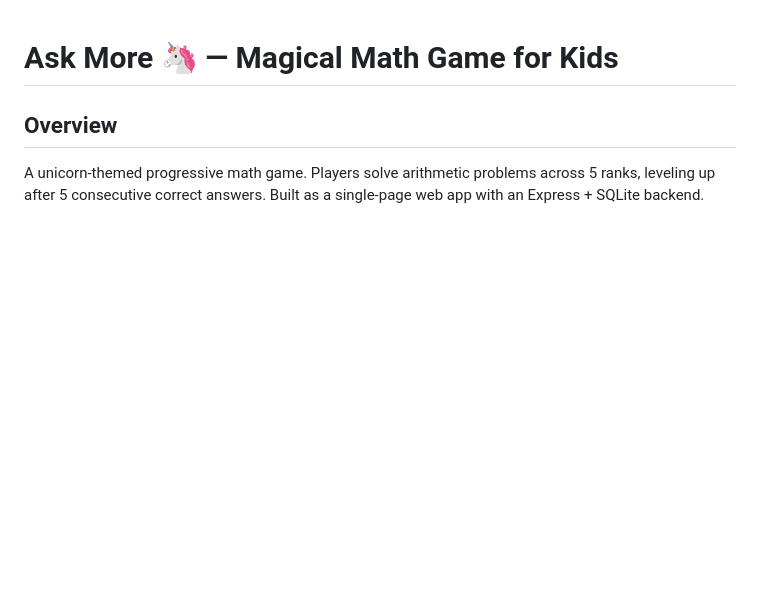
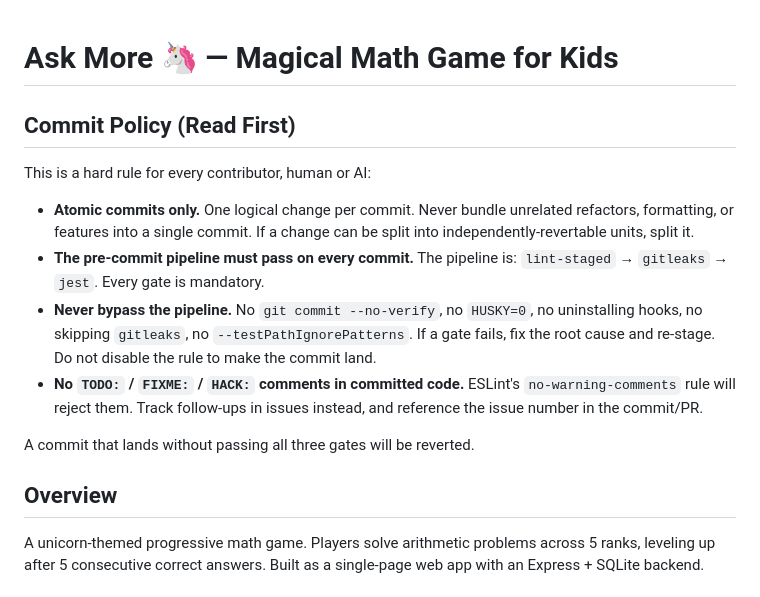
Before and after one commit to ndng28/AskMore, a Markdown page: AGENTS.md, the part around the change. GitHub-like rendering; blank space fills up the shorter version.

Commit message:
docs(agents): add commit policy section to AGENTS.md
Document the non-negotiable commit policy at the top of AGENTS.md so
any AI agent (or new contributor) reads it before doing anything else:
- atomic commits, one logical change per commit
- pre-commit pipeline (lint-staged -> gitleaks -> jest) must pass
- never bypass the pipeline (no --no-verify, no hook removal)
- no TODO:/FIXME:/HACK: placeholders in committed code

```diff
--- a/AGENTS.md
+++ b/AGENTS.md
@@ -1,4 +1,23 @@
 # Ask More 🦄 — Magical Math Game for Kids
+
+## Commit Policy (Read First)
+
+This is a hard rule for every contributor, human or AI:
+
+- **Atomic commits only.** One logical change per commit. Never bundle unrelated
+  refactors, formatting, or features into a single commit. If a change can be
+  split into independently-revertable units, split it.
+- **The pre-commit pipeline must pass on every commit.** The pipeline is:
+  `lint-staged` → `gitleaks` → `jest`. Every gate is mandatory.
+- **Never bypass the pipeline.** No `git commit --no-verify`, no `HUSKY=0`, no
+  uninstalling hooks, no skipping `gitleaks`, no `--testPathIgnorePatterns`.
+  If a gate fails, fix the root cause and re-stage. Do not disable the rule
+  to make the commit land.
+- **No `TODO:` / `FIXME:` / `HACK:` comments in committed code.** ESLint's
+  `no-warning-comments` rule will reject them. Track follow-ups in issues
+  instead, and reference the issue number in the commit/PR.
+
+A commit that lands without passing all three gates will be reverted.
 
 ## Overview
 
```
